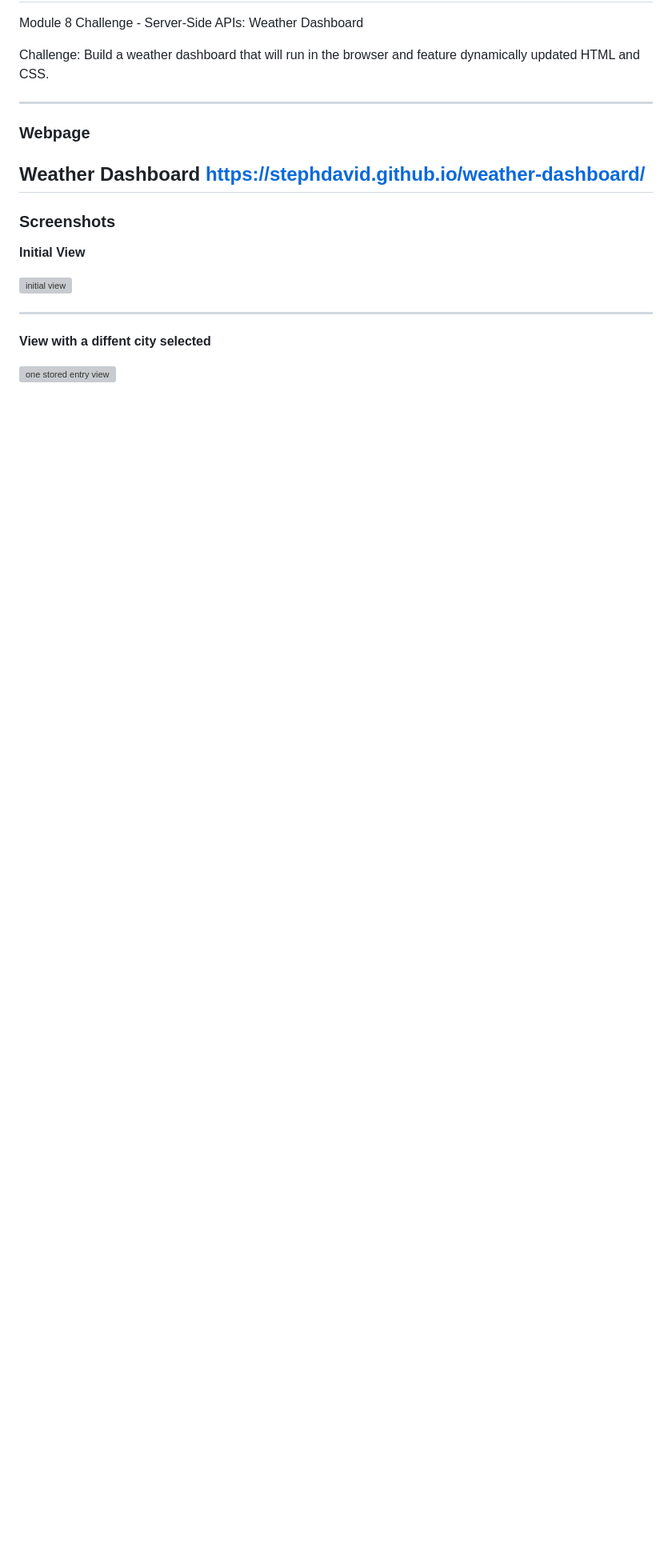
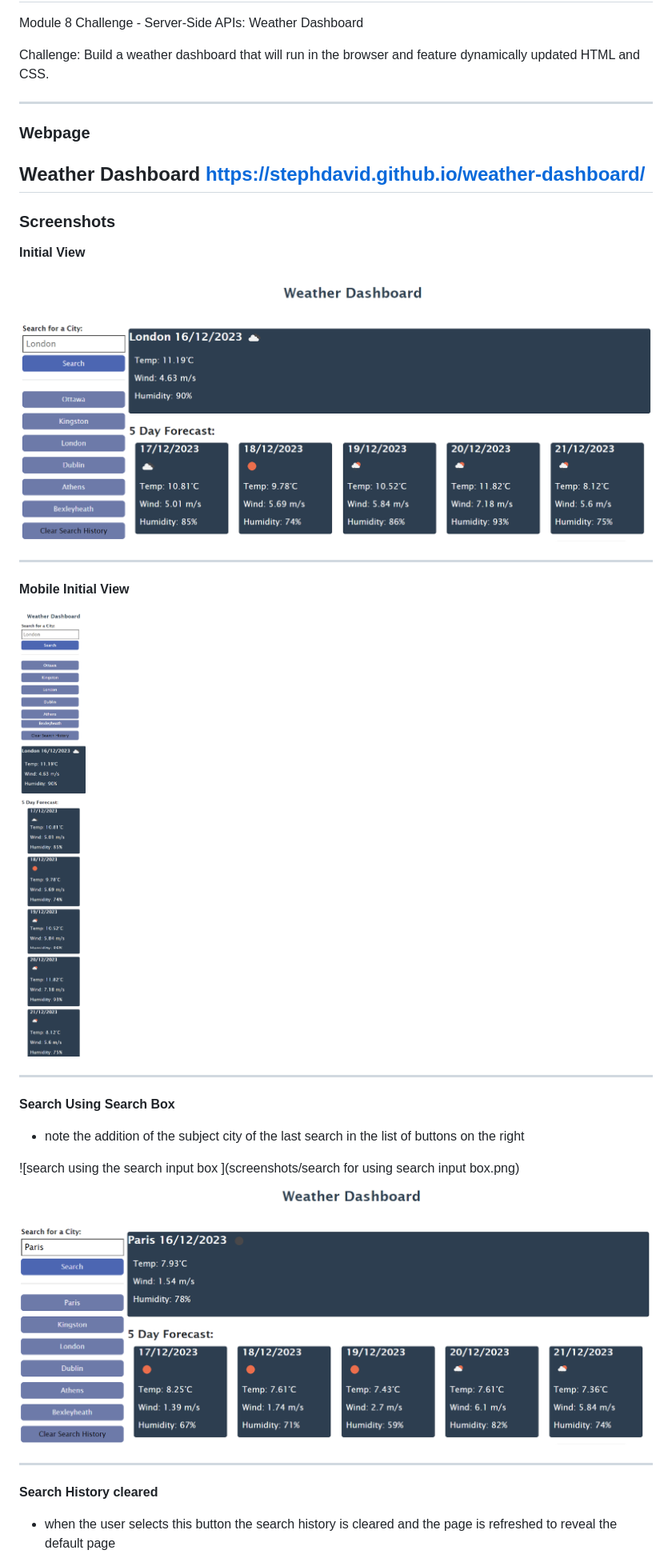
Before and after one commit to stephdavid/weather-dashboard, a Markdown page: README.md, the part around the change printed below. Shown: that part at 80% size. Rendered like a GitHub page; pictures changed too: screenshots/default-view.png (added), screenshots/mobile-default-view.png (added), screenshots/search for using search input box.png (added); blank space fills up the shorter version; grey boxes are pictures that could not be loaded.

Commit message:
Added screenshots to the README file

```diff
--- a/README.md
+++ b/README.md
@@ -16,10 +16,24 @@ https://stephdavid.github.io/weather-dashboard/
 
 **Initial View**
 
-![initial view ](.png)
+![initial view ](screenshots/default-view.png)
 
 ---
 
-**View with a diffent city selected**
+**Mobile Initial View**
 
-![one stored entry view ](.png)
+![mobile initial view ](screenshots/mobile-default-view.png)
+
+---
+
+**Search Using Search Box**
+  - note the addition of the subject city of the last search in the list of buttons on the right
+
+![search using the search input box ](screenshots/search for using search input box.png)
+![search using the search input box ](screenshots/search%20for%20using%20search%20input%20box.png)
+
+---
+
+**Search History cleared**
+- when the user selects this button the search history is cleared and the page is refreshed to reveal the default page
+
```
Also changed, not shown: other parts of README.md (+12 -4 lines), screenshots/search history (localStorage) cleared.png (added), screenshots/search using a preselected and or history button.png (added).
